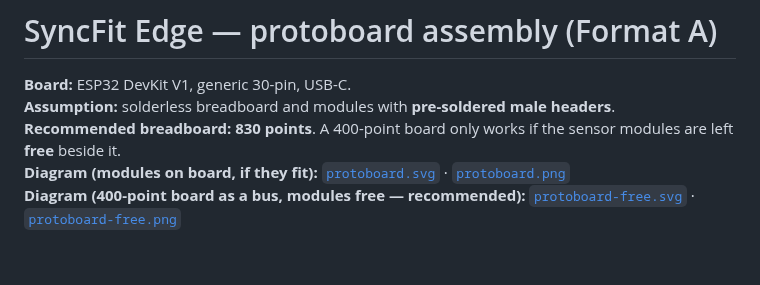
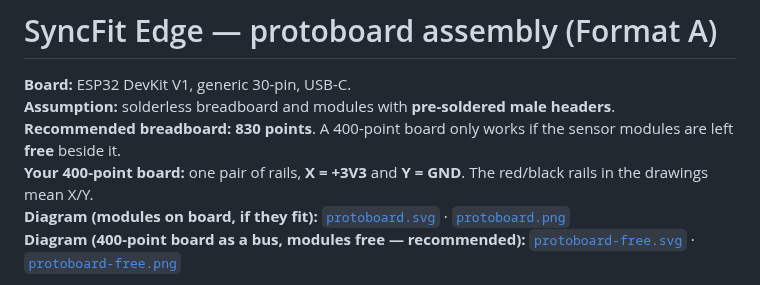
Before and after one commit to Jenifrutica/syncfit-hardware, a Markdown page: hardware/protoboard.md, the part around the change. GitHub-like rendering; blank space fills up the shorter version.

Commit message:
docs: adapt protoboard guide to X/Y power rails
The user's 400-point board has only one pair of power rails, X and Y. X is +3V3 and Y is GND; the tag diagram now shows only that pair.

```diff
--- a/hardware/protoboard.md
+++ b/hardware/protoboard.md
@@ -4,6 +4,8 @@
 **Assumption:** solderless breadboard and modules with **pre-soldered male headers**.
 **Recommended breadboard:** **830 points**. A 400-point board only works if the
 sensor modules are left **free** beside it.
+**Your 400-point board:** one pair of rails, **X = +3V3** and **Y = GND**. The
+red/black rails in the drawings mean X/Y.
 **Diagram (modules on board, if they fit):** [`protoboard.svg`](protoboard.svg) · [`protoboard.png`](protoboard.png)
 **Diagram (400-point board as a bus, modules free — recommended):**
 [`protoboard-free.svg`](protoboard-free.svg) · [`protoboard-free.png`](protoboard-free.png)
```
Also changed, not shown: hardware/connection-map.md (+18 -18 lines), hardware/protoboard-tags.png, 1 other file.
